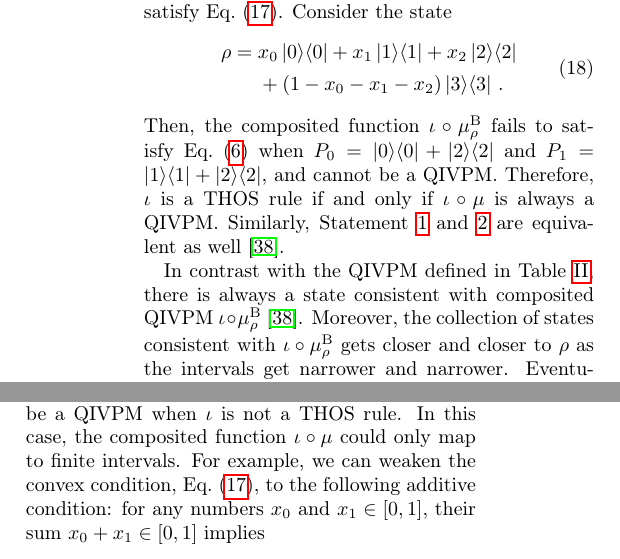
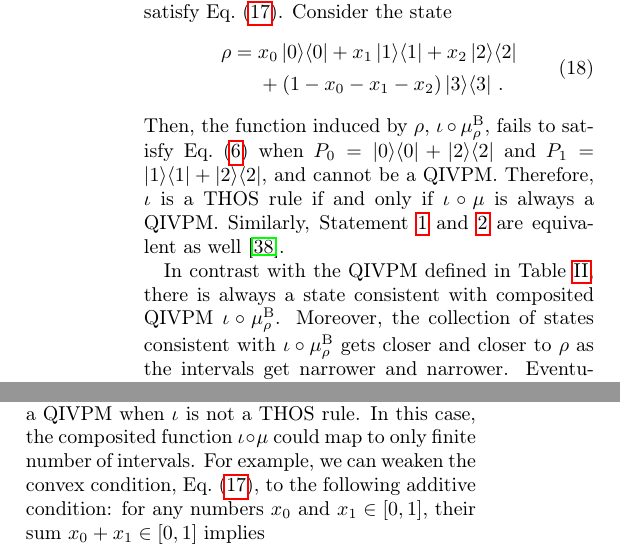
Before and after one commit to yuttai/Contextuality-and-Nonlocality-in-Discrete-Quantum-Theory, a LaTeX paper (prop_letter.tex): two parts of the columns of page 9 of 12, joined at a grey line, cut so that both start at the same text. Compiled offline with pdfLaTeX.

Commit message:
prop_letter.tex \section{Born rule and Gleason's Theorem} Updating...

```diff
--- a/prop_letter.tex
+++ b/prop_letter.tex
@@ -1085,7 +1085,7 @@ the state
  & +\left(1-x_{0}-x_{1}-x_{2}\right)\proj{3}\,.
 \end{aligned}
 \end{equation}
-Then, the composited function~$\iota\circ\mu_{\rho}^{\mathrm{\mathrm{B}}}$
+Then, the function induced by $\rho$, $\iota\circ\mu_{\rho}^{\mathrm{\mathrm{B}}}$,
 fails to satisfy Eq.~(\ref{eq:QuantumInterval-valuedProbability-Inclusion})
 when $P_{0}=\proj{0}+\proj{2}$ and $P_{1}=\proj{1}+\proj{2}$, and
 cannot be a QIVPM. Therefore, $\iota$ is a THOS rule if and only
@@ -1093,7 +1093,7 @@ if $\iota\circ\mu$ is always a QIVPM. Similarly, Statement~\ref{enu:iota-subject
 and \ref{enu:iota-mu-CIVPM} are equivalent as well~\citep{HOSTunpublished}.
 
 In contrast with the QIVPM defined in Table~\ref{tab:non-Born-QIVPM},
-there is always a state consistent with composited QIVPM~$\iota\circ\mu_{\rho}^{\mathrm{B}}$~\citep{HOSTunpublished}.
+there is always a state consistent with composited QIVPM $\iota\circ\mu_{\rho}^{\mathrm{B}}$.
 Moreover, the collection of states consistent with $\iota\circ\mu_{\rho}^{\mathrm{B}}$
 gets closer and closer to $\rho$ as the intervals get narrower and
 narrower. Eventually, the collection of consistent states collapses
@@ -1167,8 +1167,8 @@ to must be uncountable.
 Even if $\iota$ has to be a THOS rule to guarantee $\iota\circ\mu$
 a QIVPM, the composited function $\iota\circ\mu$ may still be a QIVPM
 when $\iota$ is not a THOS rule. In this case, the composited function
-$\iota\circ\mu$ could only map to finite intervals. For example,
-we can weaken the convex condition, Eq.~(\ref{eq:iota-Inclusion}),
+$\iota\circ\mu$ could map to only finite number of intervals. For
+example, we can weaken the convex condition, Eq.~(\ref{eq:iota-Inclusion}),
 to the following additive condition: for any numbers $x_{0}$ and
 $x_{1}\in\left[0,1\right]$, their sum $x_{0}+x_{1}\in\left[0,1\right]$
 implies
```
Also changed, not shown: 1 other file.
